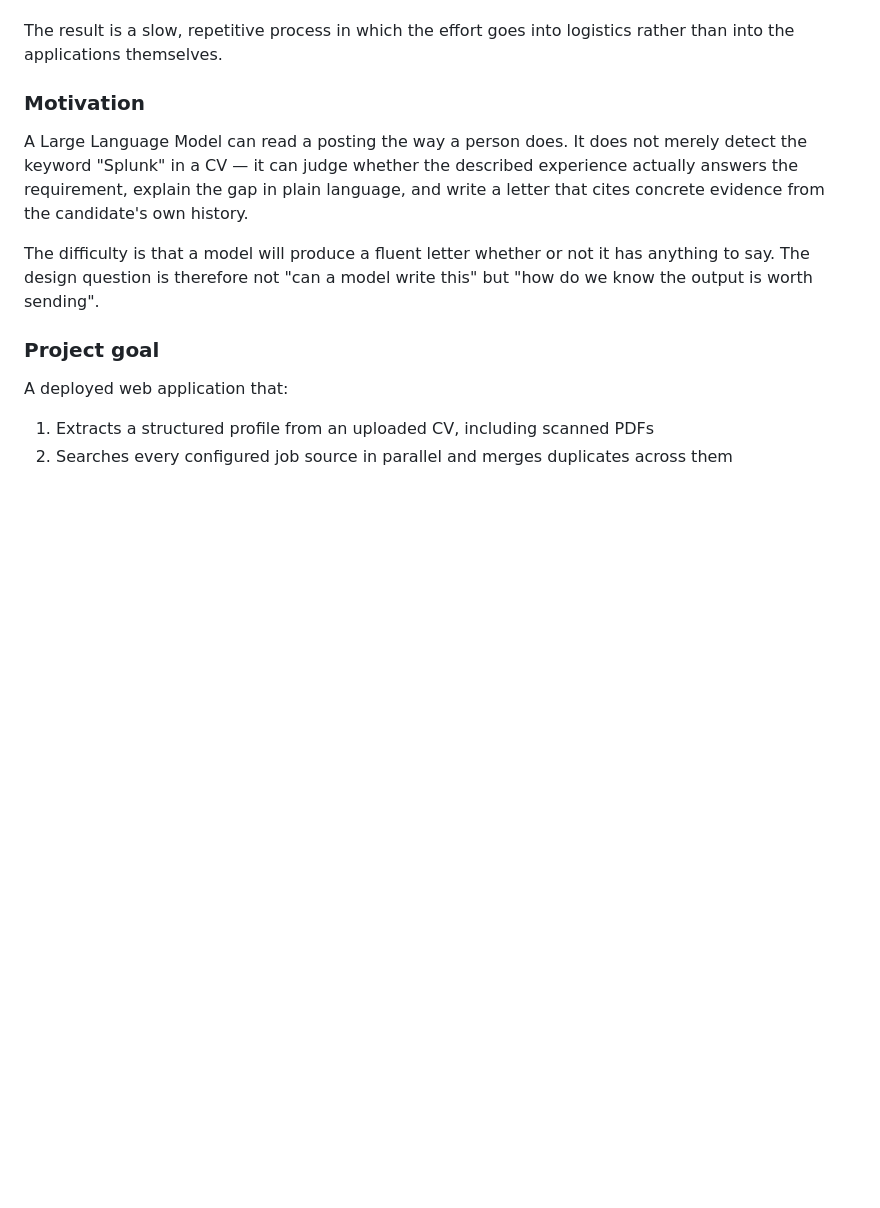
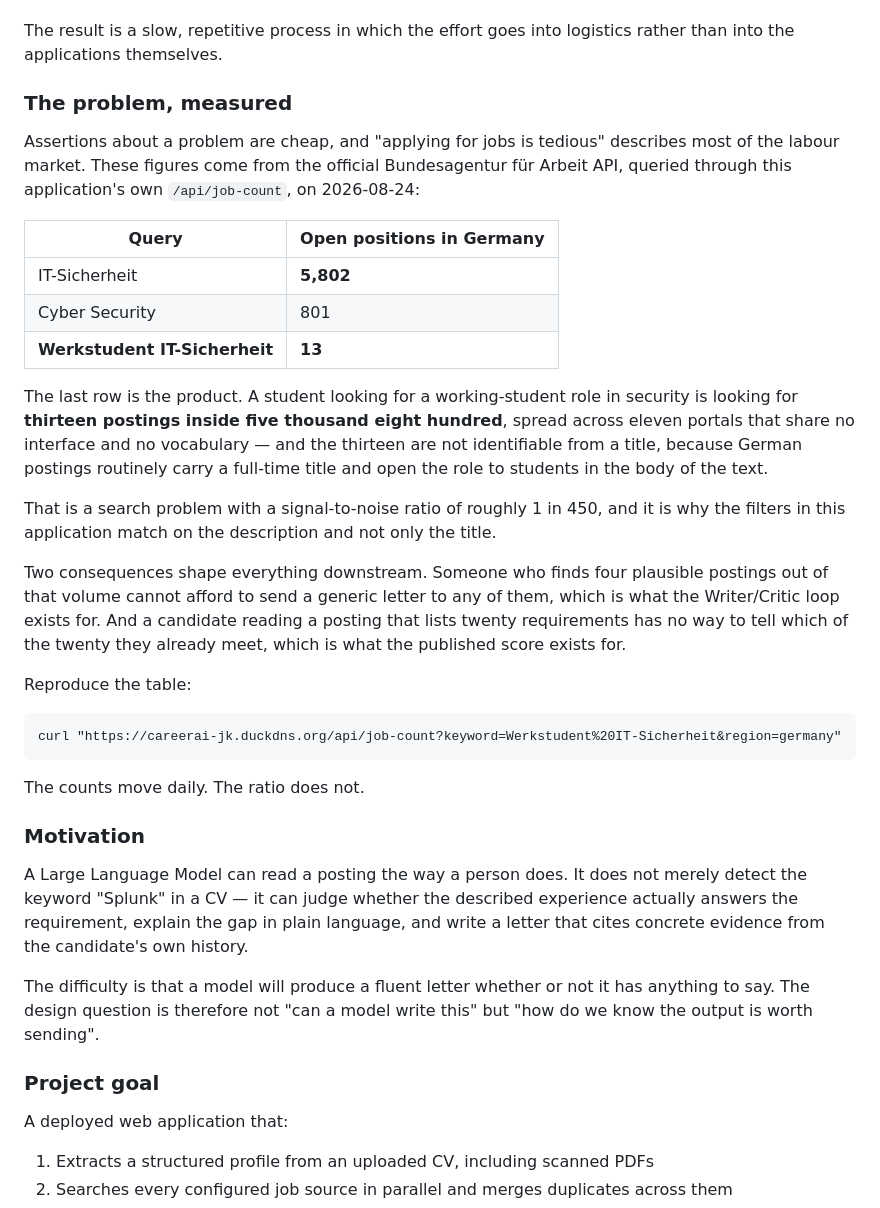
Before and after one commit to Calderon112/cv-skill-advisor, a Markdown page: README.md, the part around the change. GitHub-like rendering; blank space fills up the shorter version.

Commit message:
docs: measure the problem instead of asserting it
An evaluator marked the problem "somewhat generic", and that was fair: the README
described applying for jobs as tedious, which is true of most of the labour market
and distinguishes nothing. Nothing in the document established that the problem
exists at a size worth building for.

The application can answer that itself. Queried through its own /api/job-count
against the official Bundesagentur API: 5,802 open IT-Sicherheit positions in
Germany, and 13 for Werkstudent IT-Sicherheit.

Thirteen inside five thousand eight hundred is the product. It is a signal-to-noise
ratio near 1 in 450, across eleven portals sharing no interface and no vocabulary,
and the thirteen are not identifiable from a title — German postings routinely carry
a full-time title and open the role to students in the body, which is why the
employment filter matches on the description and not only the title.

The two features that most need justifying follow from that number rather than from
taste. Someone who finds four plausible postings out of that volume cannot afford a
generic letter to any of them, which is the Writer/Critic loop. And a candidate
reading twenty requirements cannot tell which twenty they already meet, which is the
published score.

The curl command that reproduces the table is in the section. Counts move daily; the
ratio does not.

Co-Authored-By: Claude Opus 5 (1M context) <noreply@anthropic.com>

````diff
--- a/README.md
+++ b/README.md
@@ -51,6 +51,41 @@ posting. Candidates must:
 
 The result is a slow, repetitive process in which the effort goes into logistics
 rather than into the applications themselves.
+
+### The problem, measured
+
+Assertions about a problem are cheap, and "applying for jobs is tedious" describes
+most of the labour market. These figures come from the official Bundesagentur für
+Arbeit API, queried through this application's own `/api/job-count`, on 2026-08-24:
+
+| Query | Open positions in Germany |
+|---|---|
+| IT-Sicherheit | **5,802** |
+| Cyber Security | 801 |
+| **Werkstudent IT-Sicherheit** | **13** |
+
+The last row is the product. A student looking for a working-student role in
+security is looking for **thirteen postings inside five thousand eight hundred**,
+spread across eleven portals that share no interface and no vocabulary — and the
+thirteen are not identifiable from a title, because German postings routinely carry
+a full-time title and open the role to students in the body of the text.
+
+That is a search problem with a signal-to-noise ratio of roughly 1 in 450, and it is
+why the filters in this application match on the description and not only the title.
+
+Two consequences shape everything downstream. Someone who finds four plausible
+postings out of that volume cannot afford to send a generic letter to any of them,
+which is what the Writer/Critic loop exists for. And a candidate reading a posting
+that lists twenty requirements has no way to tell which of the twenty they already
+meet, which is what the published score exists for.
+
+Reproduce the table:
+
+```
+curl "https://careerai-jk.duckdns.org/api/job-count?keyword=Werkstudent%20IT-Sicherheit&region=germany"
+```
+
+The counts move daily. The ratio does not.
 
 ### Motivation
 
````
